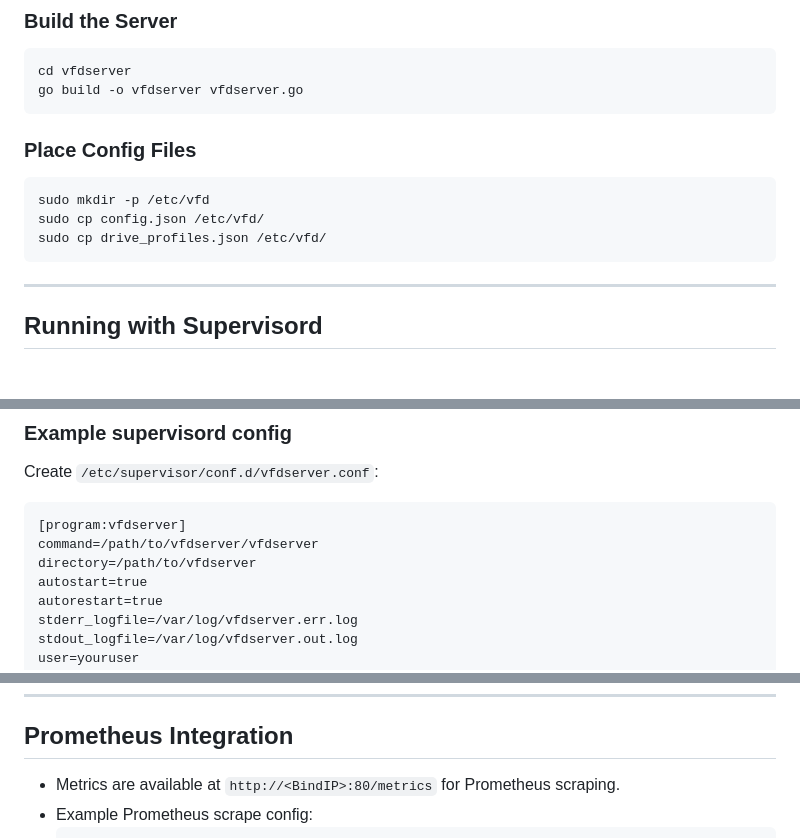
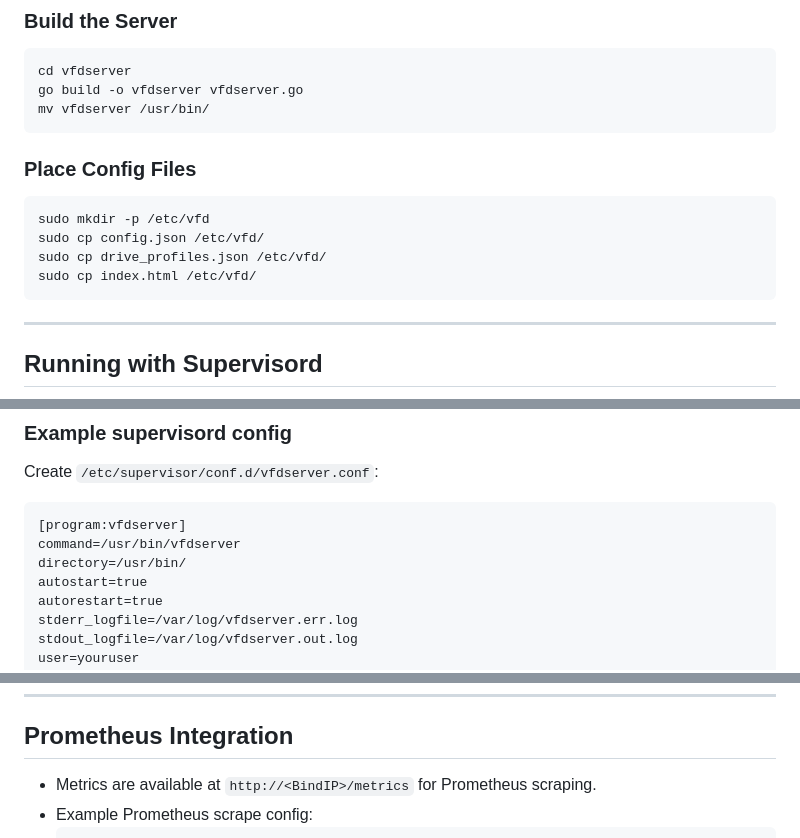
Before and after one commit to bitlewis/vfdserver, a Markdown page: README.md, 3 parts joined by grey strips. Drawn GitHub-style; blank space fills up the shorter version.

````diff
--- a/README.md
+++ b/README.md
@@ -174,6 +174,7 @@ go version  # Should show go1.23.2
 ```bash
 cd vfdserver
 go build -o vfdserver vfdserver.go
+mv vfdserver /usr/bin/
 ```
 
 ### Place Config Files
@@ -182,6 +183,7 @@ go build -o vfdserver vfdserver.go
 sudo mkdir -p /etc/vfd
 sudo cp config.json /etc/vfd/
 sudo cp drive_profiles.json /etc/vfd/
+sudo cp index.html /etc/vfd/
 ```
 
 ---
@@ -201,8 +203,8 @@ Create `/etc/supervisor/conf.d/vfdserver.conf`:
 
 ```
 [program:vfdserver]
-command=/path/to/vfdserver/vfdserver
-directory=/path/to/vfdserver
+command=/usr/bin/vfdserver
+directory=/usr/bin/
 autostart=true
 autorestart=true
 stderr_logfile=/var/log/vfdserver.err.log
@@ -225,7 +227,7 @@ sudo supervisorctl start vfdserver
 
 ## Prometheus Integration
 
-- Metrics are available at `http://<BindIP>:80/metrics` for Prometheus scraping.
+- Metrics are available at `http://<BindIP>/metrics` for Prometheus scraping.
 - Example Prometheus scrape config:
   ```yaml
   scrape_configs:
````
